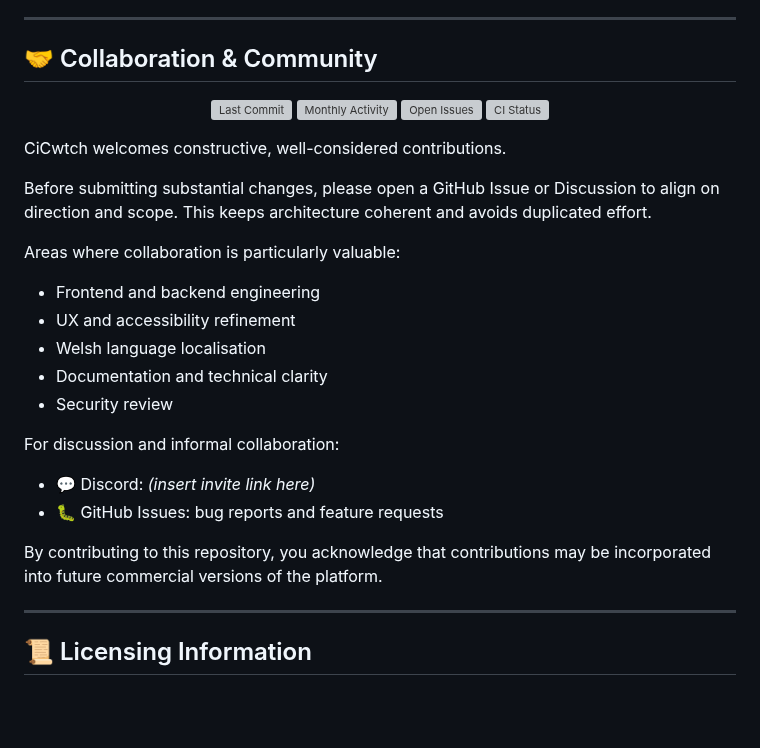
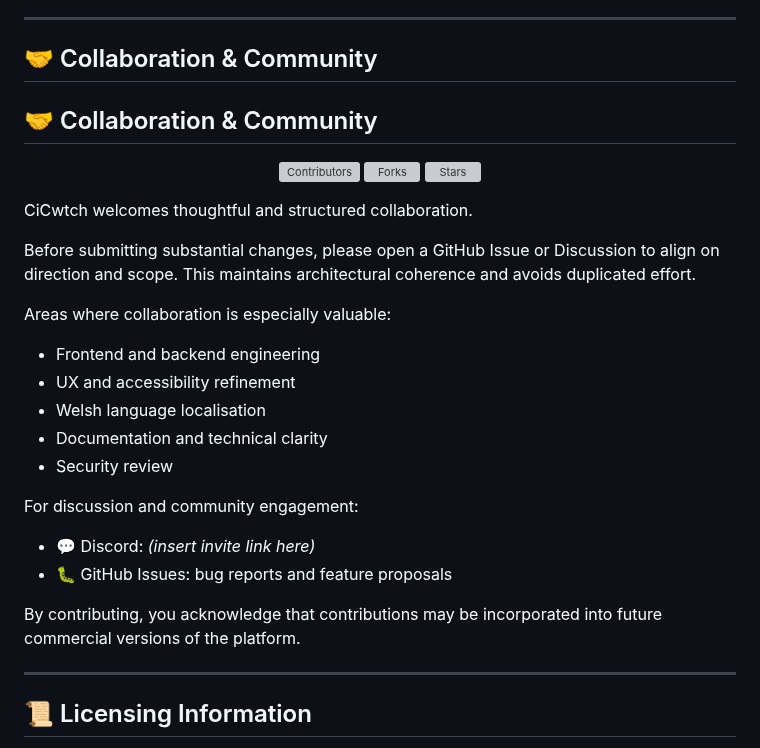
Before and after one commit to nathcymru/CiCwtch, a Markdown page: README.md, the part around the change. Drawn GitHub-style; blank space fills up the shorter version; grey boxes are pictures that could not be loaded.

Commit message:
Enhance collaboration section in README
Updated collaboration section for clarity and added contributor badges.

```diff
--- a/README.md
+++ b/README.md
@@ -58,19 +58,19 @@ This repository is publicly visible to support structured collaboration and tran
 ---
 
 ## 🤝 Collaboration & Community
+## 🤝 Collaboration & Community
 
 <p align="center">
-  <img src="https://img.shields.io/github/last-commit/nathcymru/CiCwtch?style=for-the-badge" alt="Last Commit" />
-  <img src="https://img.shields.io/github/commit-activity/m/nathcymru/CiCwtch?style=for-the-badge" alt="Monthly Activity" />
-  <img src="https://img.shields.io/github/issues/nathcymru/CiCwtch?style=for-the-badge" alt="Open Issues" />
-  <img src="https://img.shields.io/github/actions/workflow/status/nathcymru/CiCwtch/ci.yml?branch=main&style=for-the-badge" alt="CI Status" />
+  <img src="https://img.shields.io/github/contributors/nathcymru/CiCwtch?style=for-the-badge" alt="Contributors" />
+  <img src="https://img.shields.io/github/forks/nathcymru/CiCwtch?style=for-the-badge" alt="Forks" />
+  <img src="https://img.shields.io/github/stars/nathcymru/CiCwtch?style=for-the-badge" alt="Stars" />
 </p>
 
-CiCwtch welcomes constructive, well-considered contributions.
+CiCwtch welcomes thoughtful and structured collaboration.
 
-Before submitting substantial changes, please open a GitHub Issue or Discussion to align on direction and scope. This keeps architecture coherent and avoids duplicated effort.
+Before submitting substantial changes, please open a GitHub Issue or Discussion to align on direction and scope. This maintains architectural coherence and avoids duplicated effort.
 
-Areas where collaboration is particularly valuable:
+Areas where collaboration is especially valuable:
 
 - Frontend and backend engineering
 - UX and accessibility refinement
@@ -78,12 +78,12 @@ Areas where collaboration is particularly valuable:
 - Documentation and technical clarity
 - Security review
 
-For discussion and informal collaboration:
+For discussion and community engagement:
 
 - 💬 Discord: *(insert invite link here)*
-- 🐛 GitHub Issues: bug reports and feature requests
+- 🐛 GitHub Issues: bug reports and feature proposals
 
-By contributing to this repository, you acknowledge that contributions may be incorporated into future commercial versions of the platform.
+By contributing, you acknowledge that contributions may be incorporated into future commercial versions of the platform.
 
 ---
 
```
